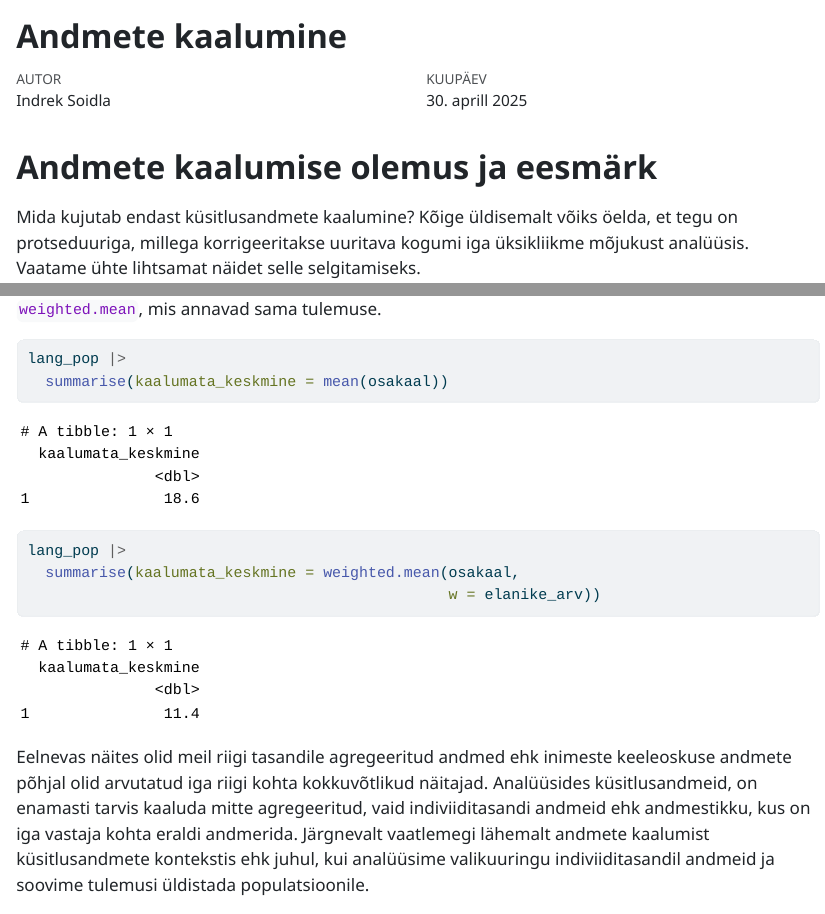
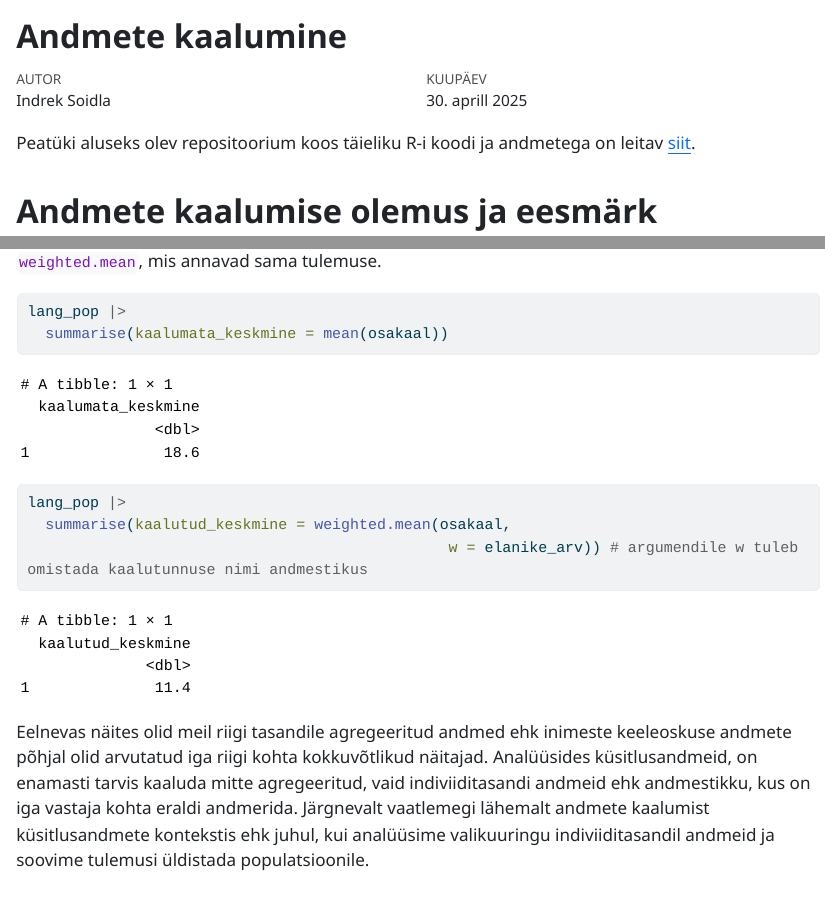
Before and after one commit to indrekso/samm_kaalumine, a Quarto document (samm_kaalumine.qmd): the page in a window 1100 px wide, from its top, and a second part further down, joined at a grey line. The pictures show the output file samm_kaalumine.html that the author committed with the source, opened offline; long lines of code are wrapped.

Commit message:
Add code expl, link to repo

````diff
--- a/samm_kaalumine.qmd
+++ b/samm_kaalumine.qmd
@@ -29,6 +29,7 @@ language:
 options(width = 120)
 ```
 
+Peatüki aluseks olev repositoorium koos täieliku R-i koodi ja andmetega on leitav [siit](https://github.com/indrekso/samm_kaalumine.git).
 
 # Andmete kaalumise olemus ja eesmärk
 
@@ -123,8 +124,8 @@ lang_pop |>
   summarise(kaalumata_keskmine = mean(osakaal))
 
 lang_pop |>
-  summarise(kaalumata_keskmine = weighted.mean(osakaal,
-                                               w = elanike_arv))
+  summarise(kaalutud_keskmine = weighted.mean(osakaal,
+                                               w = elanike_arv)) # argumendile w tuleb omistada kaalutunnuse nimi andmestikus
 ```
 
 Eelnevas näites olid meil riigi tasandile agregeeritud andmed ehk inimeste keeleoskuse andmete põhjal olid arvutatud iga riigi kohta kokkuvõtlikud näitajad. Analüüsides küsitlusandmeid, on enamasti tarvis kaaluda mitte agregeeritud, vaid indiviiditasandi andmeid ehk andmestikku, kus on iga vastaja kohta eraldi andmerida. Järgnevalt vaatlemegi lähemalt andmete kaalumist küsitlusandmete kontekstis ehk juhul, kui analüüsime valikuuringu indiviiditasandil andmeid ja soovime tulemusi üldistada populatsioonile.
````
Also changed, not shown: samm_kaalumine.html, samm_kaalumine.qmd (4 more changed lines).
